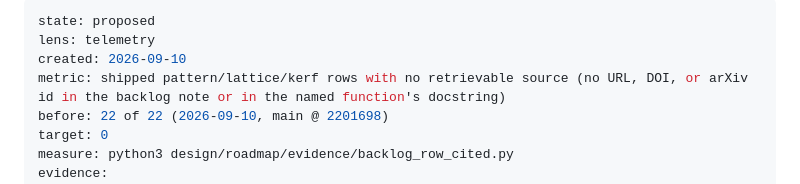
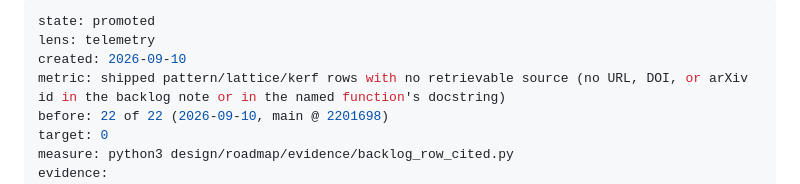
Before and after one commit to m-esm/mechlib, a Markdown page: design/roadmap/researched-rows-cite-nothing.md, the part around the change. Drawn GitHub-style.

Commit message:
roadmap: promote researched-rows-cite-nothing (24h unopposed)

```diff
--- a/design/roadmap/researched-rows-cite-nothing.md
+++ b/design/roadmap/researched-rows-cite-nothing.md
@@ -1,5 +1,5 @@
 ---
-state: proposed
+state: promoted
 lens: telemetry
 created: 2026-09-10
 metric: shipped pattern/lattice/kerf rows with no retrievable source (no URL, DOI, or arXiv id in the backlog note or in the named function's docstring)
```
